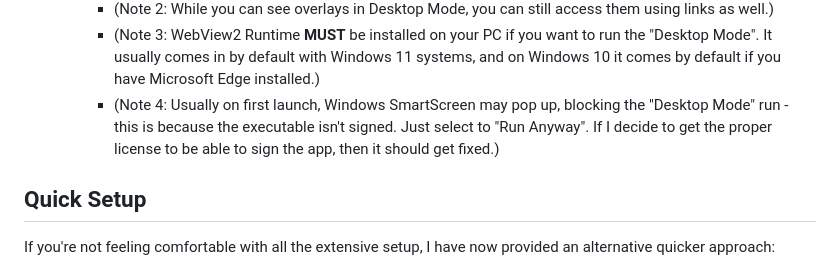
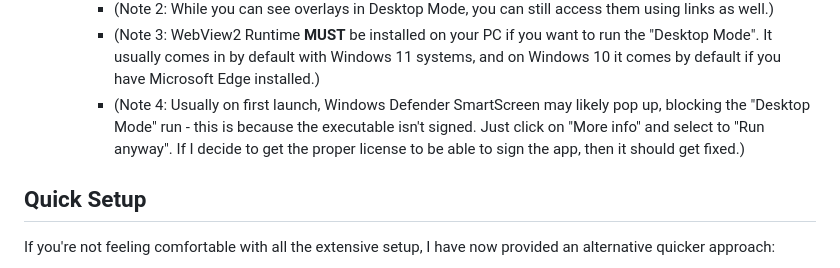
Before and after one commit to mantazzo/F1TV-HUD-Reworked, a Markdown page: README.md, the part around the change. GitHub-like rendering.

Commit message:
Small README fix

```diff
--- a/README.md
+++ b/README.md
@@ -40,7 +40,7 @@ This project is worked on with Windows systems in mind - it may work on other sy
       - (Note 1: Keep in mind that "Desktop Mode" usage will require extra resources from your computer.)
       - (Note 2: While you can see overlays in Desktop Mode, you can still access them using links as well.)
       - (Note 3: WebView2 Runtime **MUST** be installed on your PC if you want to run the "Desktop Mode". It usually comes in by default with Windows 11 systems, and on Windows 10 it comes by default if you have Microsoft Edge installed.)
-      - (Note 4: Usually on first launch, Windows SmartScreen may pop up, blocking the "Desktop Mode" run - this is because the executable isn't signed. Just select to "Run Anyway". If I decide to get the proper license to be able to sign the app, then it should get fixed.)
+      - (Note 4: Usually on first launch, Windows Defender SmartScreen may likely pop up, blocking the "Desktop Mode" run - this is because the executable isn't signed. Just click on "More info" and select to "Run anyway". If I decide to get the proper license to be able to sign the app, then it should get fixed.)
 
 ## Quick Setup
 
```
